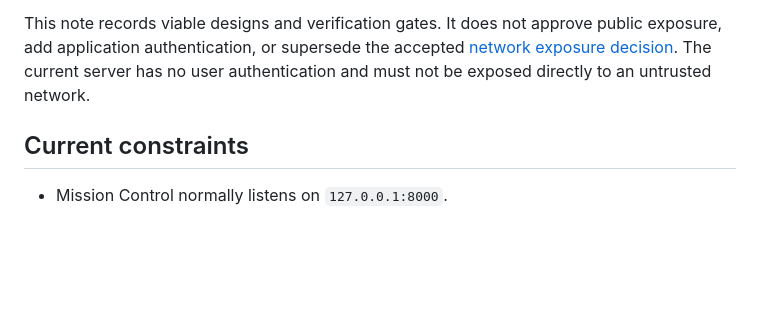
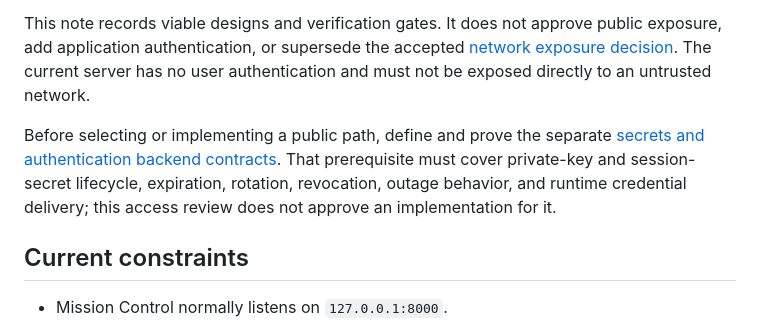
Before and after one commit to reductist/mission-control, a Markdown page: docs/remote-access-design.md, the part around the change. Rendered like a GitHub page; blank space fills up the shorter version.

Commit message:
docs: make secret lifecycle a remote access prerequisite

```diff
--- a/docs/remote-access-design.md
+++ b/docs/remote-access-design.md
@@ -15,6 +15,12 @@ This note records viable designs and verification gates. It does not approve
 public exposure, add application authentication, or supersede the accepted
 [network exposure decision](network-exposure.md). The current server has no user
 authentication and must not be exposed directly to an untrusted network.
+
+Before selecting or implementing a public path, define and prove the separate
+[secrets and authentication backend contracts](secrets-and-auth-backends.md).
+That prerequisite must cover private-key and session-secret lifecycle,
+expiration, rotation, revocation, outage behavior, and runtime credential
+delivery; this access review does not approve an implementation for it.
 
 ## Current constraints
 
```
